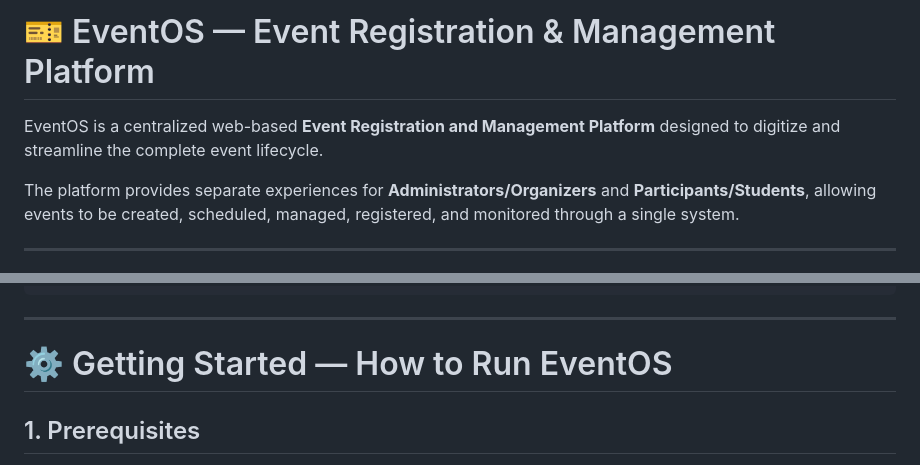
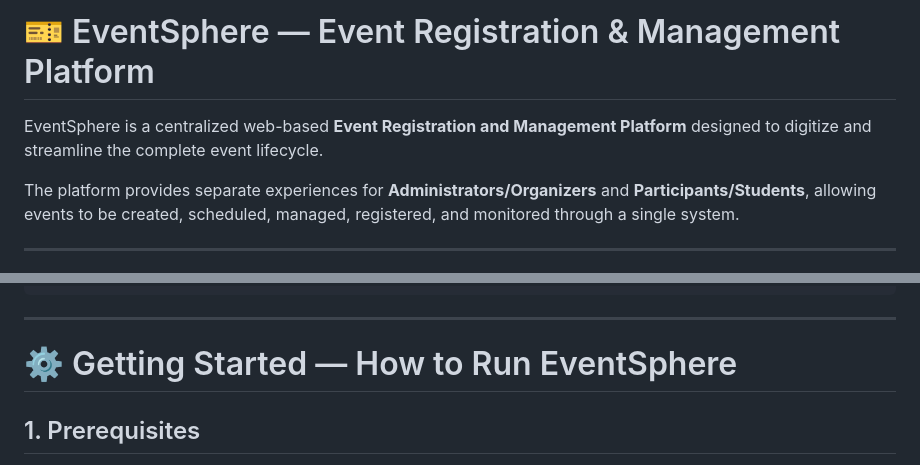
Before and after one commit to johnwick-2103/Infosys-Springboard-Virtual-Internship-7.0, a Markdown page: README.md, 2 parts joined by grey strips. Rendered like a GitHub page.

```diff
--- a/README.md
+++ b/README.md
@@ -1,6 +1,6 @@
-# 🎫 EventOS — Event Registration & Management Platform
+# 🎫 EventSphere — Event Registration & Management Platform
 
-EventOS is a centralized web-based **Event Registration and Management Platform** designed to digitize and streamline the complete event lifecycle.
+EventSphere is a centralized web-based **Event Registration and Management Platform** designed to digitize and streamline the complete event lifecycle.
 
 The platform provides separate experiences for **Administrators/Organizers** and **Participants/Students**, allowing events to be created, scheduled, managed, registered, and monitored through a single system.
 
@@ -145,7 +145,7 @@ EventOS follows a Django-based web application architecture.
 
 ---
 
-# ⚙️ Getting Started — How to Run EventOS
+# ⚙️ Getting Started — How to Run EventSphere
 
 ## 1. Prerequisites
 
```
